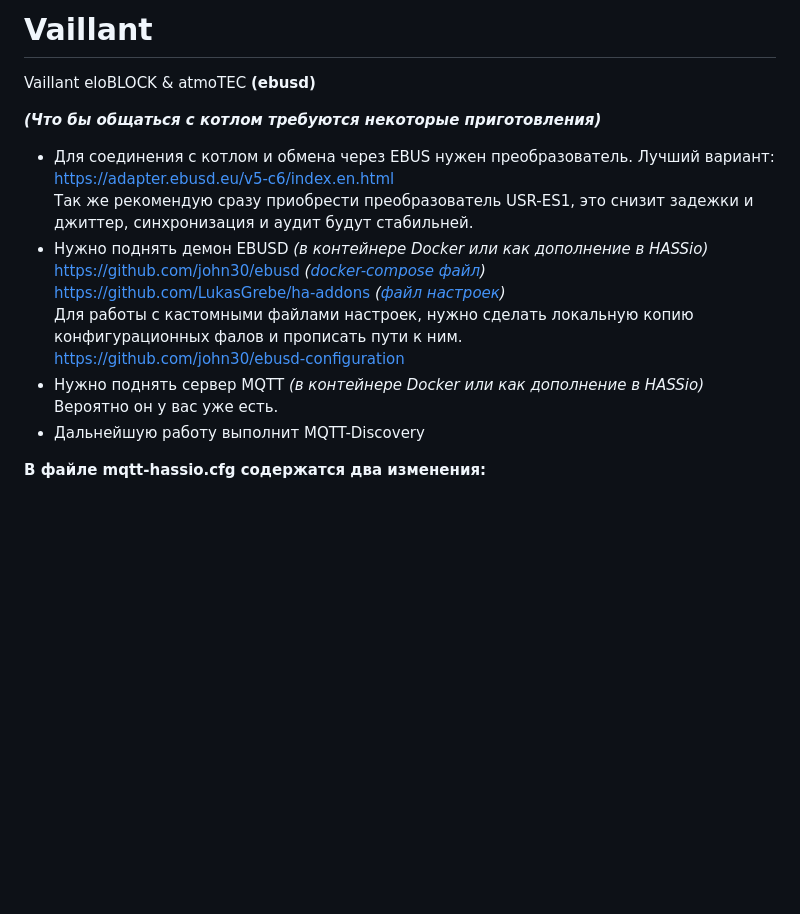
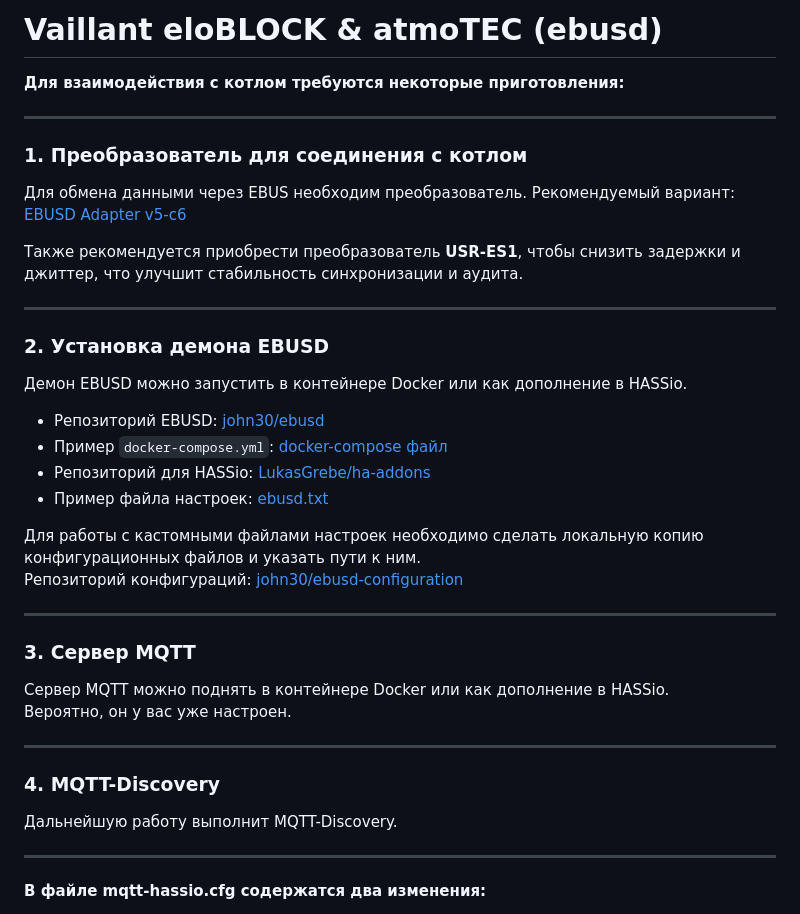
Before and after one commit to Gfermoto/Vaillant, a Markdown page: README.md, the part around the change. Drawn GitHub-style; blank space fills up the shorter version.

```diff
--- a/README.md
+++ b/README.md
@@ -1,18 +1,39 @@
-# Vaillant
-Vaillant eloBLOCK &amp; atmoTEC **(ebusd)**
+# Vaillant eloBLOCK & atmoTEC (ebusd)
 
-__*(Что бы общаться с котлом требуются некоторые приготовления)*__
-- Для соединения с котлом и обмена через EBUS нужен преобразователь. Лучший вариант: https://adapter.ebusd.eu/v5-c6/index.en.html
-Так же рекомендую сразу приобрести преобразователь USR-ES1, это снизит задежки и джиттер, синхронизация и аудит будут стабильней.
-- Нужно поднять демон EBUSD *(в контейнере Docker или как дополнение в HASSio)*
-https://github.com/john30/ebusd *([docker-compose файл](https://github.com/Gfermoto/Vaillant/blob/main/docker-compose.yml))*
-https://github.com/LukasGrebe/ha-addons *([файл настроек](https://github.com/Gfermoto/Vaillant/blob/main/ebusd.txt))*
-Для работы с кастомными файлами настроек, нужно сделать локальную копию конфигурационных фалов и прописать пути к ним.
-https://github.com/john30/ebusd-configuration
-- Нужно поднять сервер MQTT *(в контейнере Docker или как дополнение в HASSio)*
-Вероятно он у вас уже есть.
-- Дальнейшую работу выполнит MQTT-Discovery
+**Для взаимодействия с котлом требуются некоторые приготовления:**
 
+---
+
+### 1. Преобразователь для соединения с котлом
+Для обмена данными через EBUS необходим преобразователь. Рекомендуемый вариант:
+[EBUSD Adapter v5-c6](https://adapter.ebusd.eu/v5-c6/index.en.html)
+
+Также рекомендуется приобрести преобразователь **USR-ES1**, чтобы снизить задержки и джиттер, что улучшит стабильность синхронизации и аудита.
+
+---
+
+### 2. Установка демона EBUSD
+Демон EBUSD можно запустить в контейнере Docker или как дополнение в HASSio.
+- Репозиторий EBUSD: [john30/ebusd](https://github.com/john30/ebusd)
+- Пример `docker-compose.yml`: [docker-compose файл](https://github.com/Gfermoto/Vaillant/blob/main/docker-compose.yml)
+- Репозиторий для HASSio: [LukasGrebe/ha-addons](https://github.com/LukasGrebe/ha-addons)
+- Пример файла настроек: [ebusd.txt](https://github.com/Gfermoto/Vaillant/blob/main/ebusd.txt)
+
+Для работы с кастомными файлами настроек необходимо сделать локальную копию конфигурационных файлов и указать пути к ним.
+Репозиторий конфигураций: [john30/ebusd-configuration](https://github.com/john30/ebusd-configuration)
+
+---
+
+### 3. Сервер MQTT
+Сервер MQTT можно поднять в контейнере Docker или как дополнение в HASSio.
+Вероятно, он у вас уже настроен.
+
+---
+
+### 4. MQTT-Discovery
+Дальнейшую работу выполнит MQTT-Discovery.
+
+---
 **В файле mqtt-hassio.cfg содержатся два изменения:**
 1) Закоментирован фильтр сообщений
 `(filter-name)`
```
